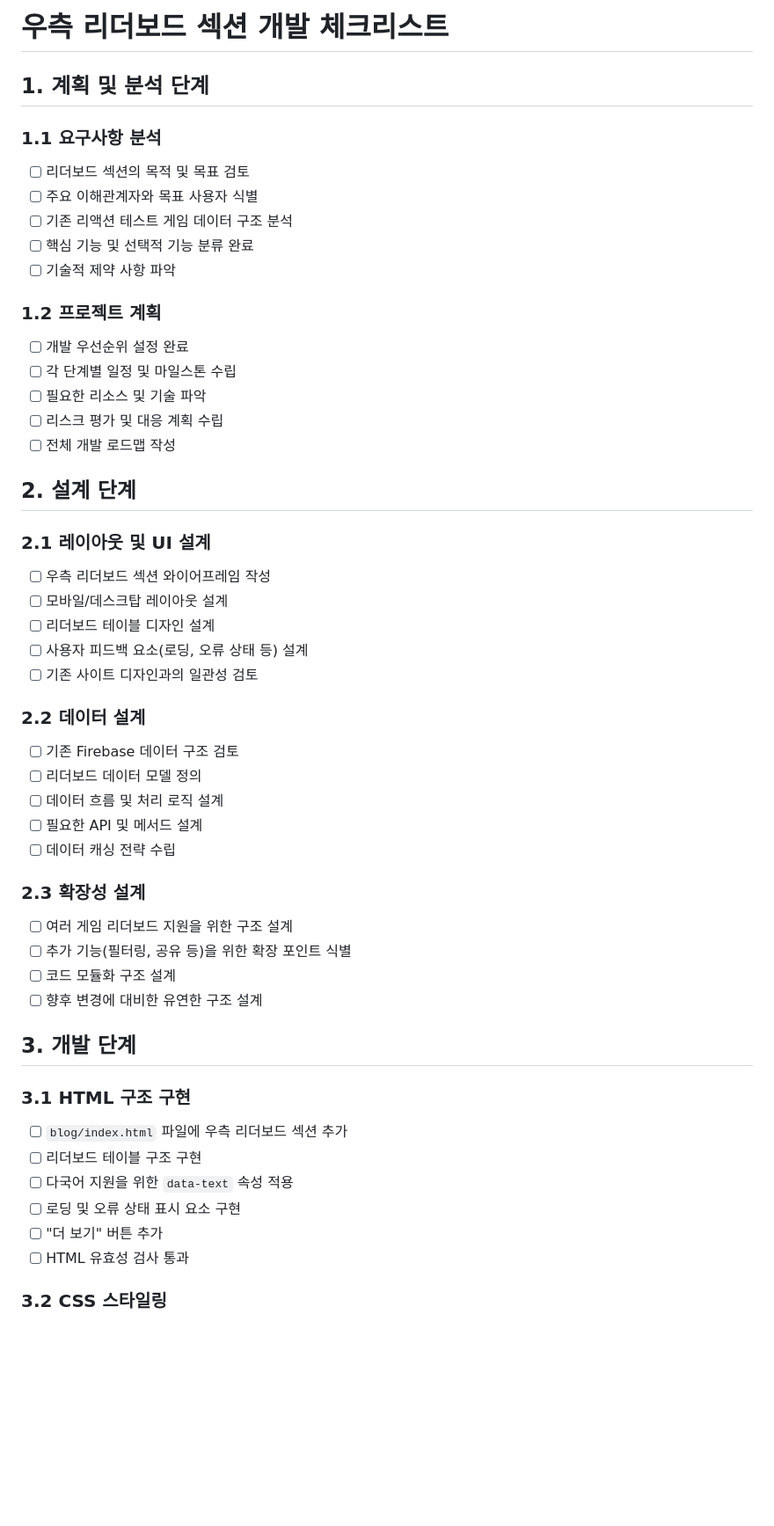
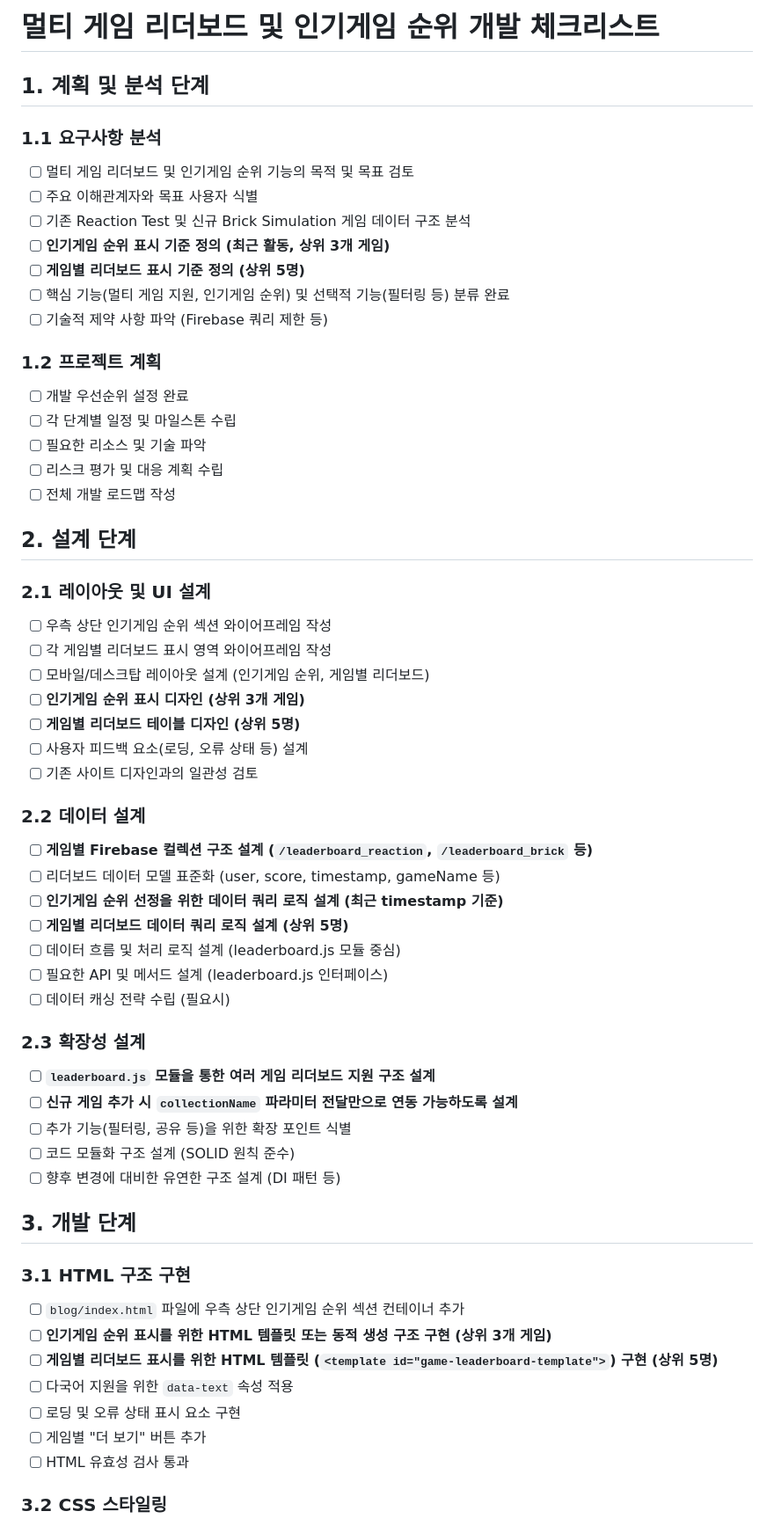
Before and after one commit to jaylikescode/blog, a Markdown page: front_leaderboard/checklist.md, the part around one of its changes. Shown at 88% size. Drawn GitHub-style; blank space fills up the shorter version.

Commit message:
front leaderboard 문서 업데이트

```diff
--- a/front_leaderboard/checklist.md
+++ b/front_leaderboard/checklist.md
@@ -1,13 +1,15 @@
-# 우측 리더보드 섹션 개발 체크리스트
+# 멀티 게임 리더보드 및 인기게임 순위 개발 체크리스트
 
 ## 1. 계획 및 분석 단계
 
 ### 1.1 요구사항 분석
-- [ ] 리더보드 섹션의 목적 및 목표 검토
+- [ ] 멀티 게임 리더보드 및 인기게임 순위 기능의 목적 및 목표 검토
 - [ ] 주요 이해관계자와 목표 사용자 식별
-- [ ] 기존 리액션 테스트 게임 데이터 구조 분석
-- [ ] 핵심 기능 및 선택적 기능 분류 완료
-- [ ] 기술적 제약 사항 파악
+- [ ] 기존 Reaction Test 및 신규 Brick Simulation 게임 데이터 구조 분석
+- [ ] **인기게임 순위 표시 기준 정의 (최근 활동, 상위 3개 게임)**
+- [ ] **게임별 리더보드 표시 기준 정의 (상위 5명)**
+- [ ] 핵심 기능(멀티 게임 지원, 인기게임 순위) 및 선택적 기능(필터링 등) 분류 완료
+- [ ] 기술적 제약 사항 파악 (Firebase 쿼리 제한 등)
 
 ### 1.2 프로젝트 계획
 - [ ] 개발 우선순위 설정 완료
@@ -19,33 +21,39 @@
 ## 2. 설계 단계
 
 ### 2.1 레이아웃 및 UI 설계
-- [ ] 우측 리더보드 섹션 와이어프레임 작성
-- [ ] 모바일/데스크탑 레이아웃 설계
-- [ ] 리더보드 테이블 디자인 설계
+- [ ] 우측 상단 인기게임 순위 섹션 와이어프레임 작성
+- [ ] 각 게임별 리더보드 표시 영역 와이어프레임 작성
+- [ ] 모바일/데스크탑 레이아웃 설계 (인기게임 순위, 게임별 리더보드)
+- [ ] **인기게임 순위 표시 디자인 (상위 3개 게임)**
+- [ ] **게임별 리더보드 테이블 디자인 (상위 5명)**
 - [ ] 사용자 피드백 요소(로딩, 오류 상태 등) 설계
 - [ ] 기존 사이트 디자인과의 일관성 검토
 
 ### 2.2 데이터 설계
-- [ ] 기존 Firebase 데이터 구조 검토
-- [ ] 리더보드 데이터 모델 정의
-- [ ] 데이터 흐름 및 처리 로직 설계
-- [ ] 필요한 API 및 메서드 설계
-- [ ] 데이터 캐싱 전략 수립
+- [ ] **게임별 Firebase 컬렉션 구조 설계 (`/leaderboard_reaction`, `/leaderboard_brick` 등)**
+- [ ] 리더보드 데이터 모델 표준화 (user, score, timestamp, gameName 등)
+- [ ] **인기게임 순위 선정을 위한 데이터 쿼리 로직 설계 (최근 timestamp 기준)**
+- [ ] **게임별 리더보드 데이터 쿼리 로직 설계 (상위 5명)**
+- [ ] 데이터 흐름 및 처리 로직 설계 (leaderboard.js 모듈 중심)
+- [ ] 필요한 API 및 메서드 설계 (leaderboard.js 인터페이스)
+- [ ] 데이터 캐싱 전략 수립 (필요시)
 
 ### 2.3 확장성 설계
-- [ ] 여러 게임 리더보드 지원을 위한 구조 설계
+- [ ] **`leaderboard.js` 모듈을 통한 여러 게임 리더보드 지원 구조 설계**
+- [ ] **신규 게임 추가 시 `collectionName` 파라미터 전달만으로 연동 가능하도록 설계**
 - [ ] 추가 기능(필터링, 공유 등)을 위한 확장 포인트 식별
-- [ ] 코드 모듈화 구조 설계
-- [ ] 향후 변경에 대비한 유연한 구조 설계
+- [ ] 코드 모듈화 구조 설계 (SOLID 원칙 준수)
+- [ ] 향후 변경에 대비한 유연한 구조 설계 (DI 패턴 등)
 
 ## 3. 개발 단계
 
 ### 3.1 HTML 구조 구현
-- [ ] `blog/index.html` 파일에 우측 리더보드 섹션 추가
-- [ ] 리더보드 테이블 구조 구현
+- [ ] `blog/index.html` 파일에 우측 상단 인기게임 순위 섹션 컨테이너 추가
+- [ ] **인기게임 순위 표시를 위한 HTML 템플릿 또는 동적 생성 구조 구현 (상위 3개 게임)**
+- [ ] **게임별 리더보드 표시를 위한 HTML 템플릿 (`<template id="game-leaderboard-template">`) 구현 (상위 5명)**
 - [ ] 다국어 지원을 위한 `data-text` 속성 적용
 - [ ] 로딩 및 오류 상태 표시 요소 구현
-- [ ] "더 보기" 버튼 추가
+- [ ] 게임별 "더 보기" 버튼 추가
 - [ ] HTML 유효성 검사 통과
 
 ### 3.2 CSS 스타일링
```
Also changed, not shown: other parts of front_leaderboard/checklist.md (+21 -16 lines), front_leaderboard/development_f_leaderboard.md (renamed from front_leaderboard/design.md, +102 -52 lines), front_leaderboard/requirement.md (+75 -61 lines).
